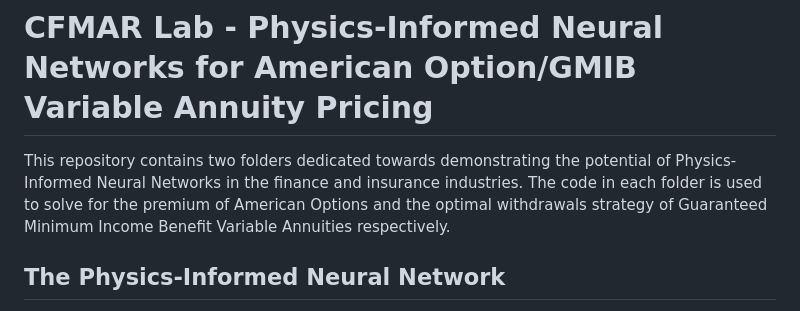
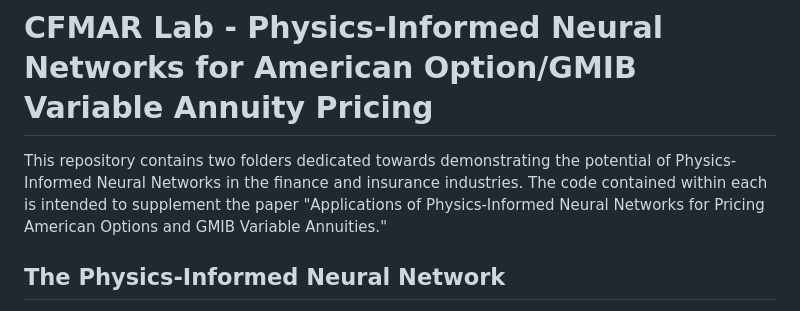
Before and after one commit to andrewchoi-js/American-Options, a Markdown page: README.md, the part around the change. GitHub-like rendering.

```diff
--- a/README.md
+++ b/README.md
@@ -1,5 +1,5 @@
 # CFMAR Lab - Physics-Informed Neural Networks for American Option/GMIB Variable Annuity Pricing
-This repository contains two folders dedicated towards demonstrating the potential of Physics-Informed Neural Networks in the finance and insurance industries. The code in each folder is used to solve for the premium of American Options and the optimal withdrawals strategy of Guaranteed Minimum Income Benefit Variable Annuities respectively.
+This repository contains two folders dedicated towards demonstrating the potential of Physics-Informed Neural Networks in the finance and insurance industries. The code contained within each is intended to supplement the paper "Applications of Physics-Informed Neural Networks for Pricing American Options and GMIB Variable Annuities."
 
 ## The Physics-Informed Neural Network
 
```
